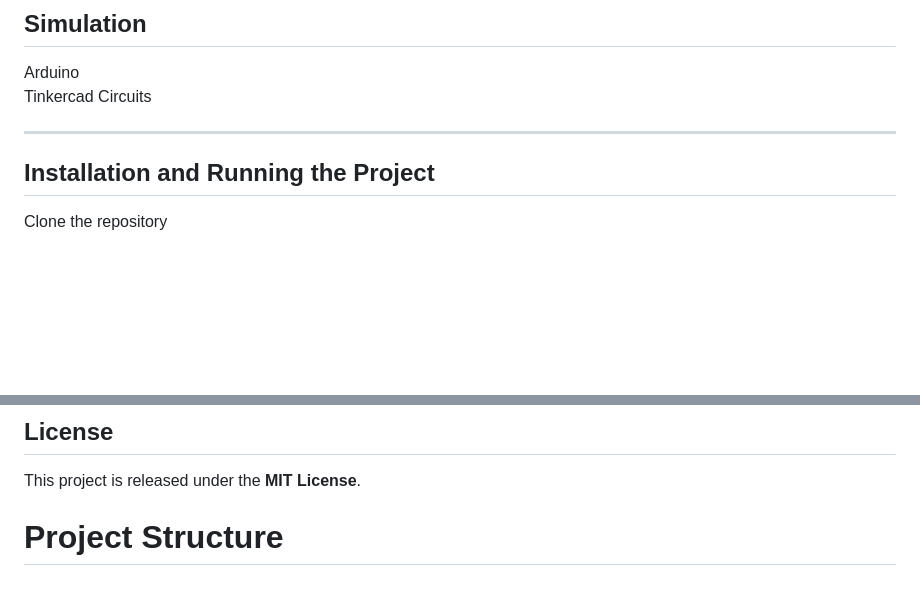
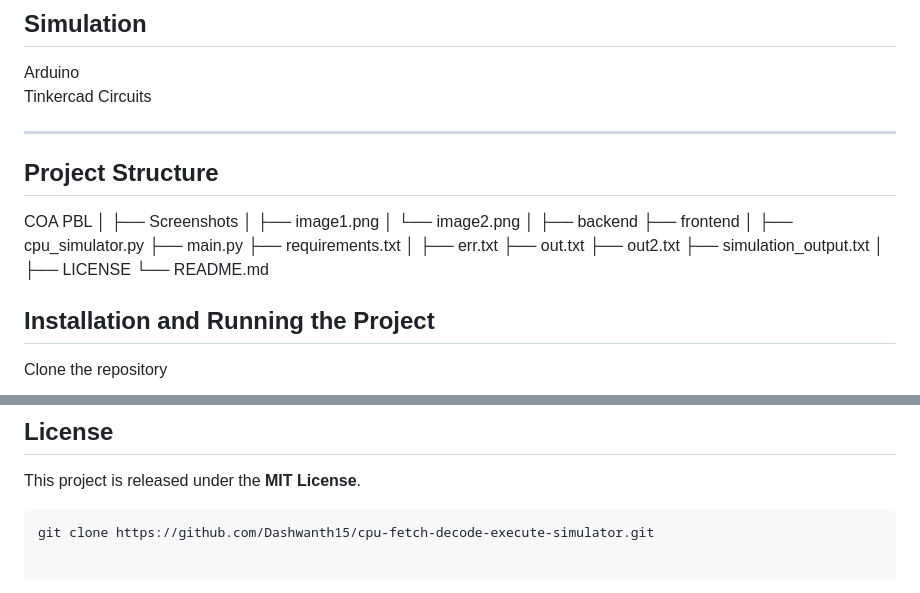
Before and after one commit to Dashwanth15/cpu-fetch-decode-execute-simulator, a Markdown page: README.md, 2 parts joined by grey strips. Rendered like a GitHub page; blank space fills up the shorter version.

Commit message:
Update README.md to include project structure
Added project structure section to README.md.

````diff
--- a/README.md
+++ b/README.md
@@ -100,6 +100,27 @@ Arduino
 Tinkercad Circuits
 
 ---
+## Project Structure
+COA PBL
+│
+├── Screenshots
+│ ├── image1.png
+│ └── image2.png
+│
+├── backend
+├── frontend
+│
+├── cpu_simulator.py
+├── main.py
+├── requirements.txt
+│
+├── err.txt
+├── out.txt
+├── out2.txt
+├── simulation_output.txt
+│
+├── LICENSE
+└── README.md
 
 ## Installation and Running the Project
 
@@ -162,4 +183,5 @@ https://github.com/Dashwanth15
 This project is released under the **MIT License**.
 
 
-# Project Structure
+```bash
+git clone https://github.com/Dashwanth15/cpu-fetch-decode-execute-simulator.git
````
